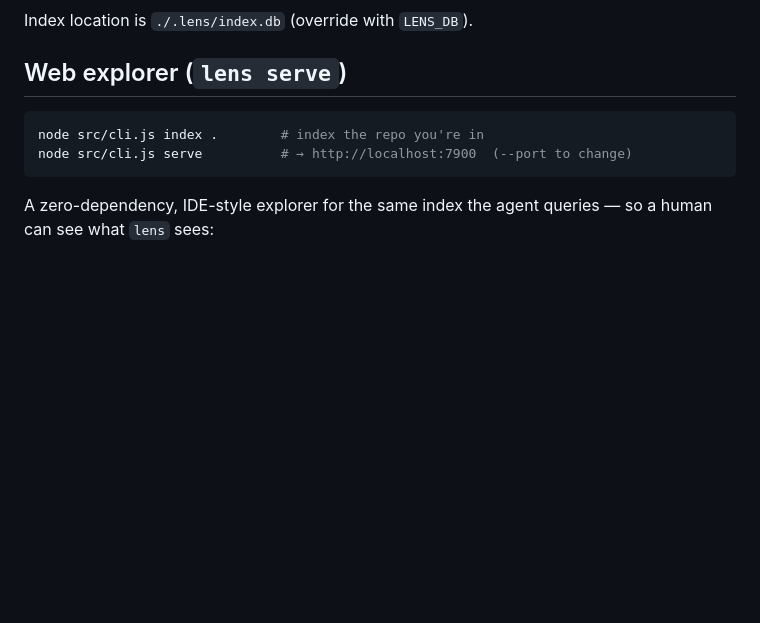
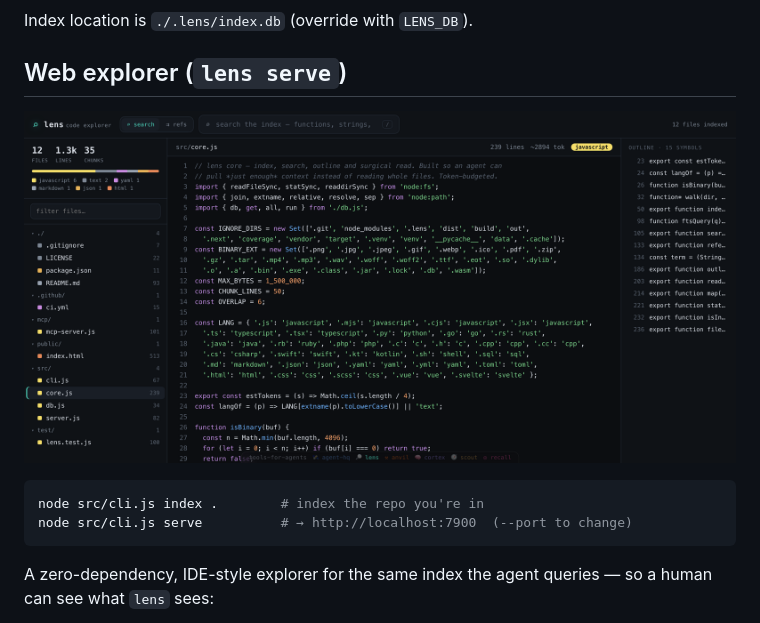
Before and after one commit to tools-for-agents/lens, a Markdown page: README.md, the part around the change. GitHub-like rendering; pictures changed too: docs/web-view.png (added); blank space fills up the shorter version.

Commit message:
docs: add a screenshot of the web view to the README
Captures the tool's `serve` web view (via headless Chrome) and embeds it
in the README near the web-view section, so the repo's front page shows
what the tool actually looks like.

Co-Authored-By: Claude Opus 4.8 (1M context) <noreply@anthropic.com>

````diff
--- a/README.md
+++ b/README.md
@@ -33,6 +33,8 @@ node src/cli.js serve                         # browsable web explorer → :7900
 Index location is `./.lens/index.db` (override with `LENS_DB`).
 
 ## Web explorer (`lens serve`)
+
+![lens serve — the code explorer: file tree, FTS search, syntax-highlighted reader and symbol outline](docs/web-view.png)
 
 ```bash
 node src/cli.js index .        # index the repo you're in
````
